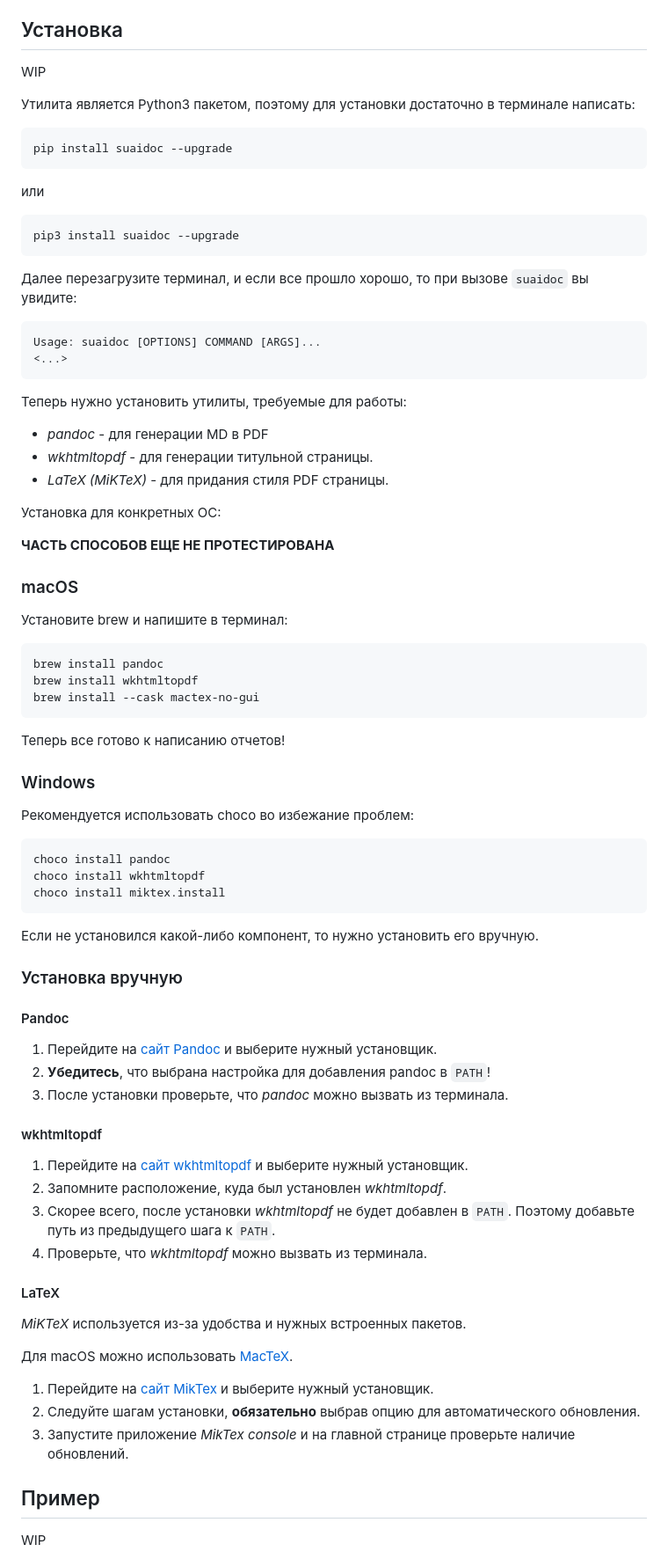
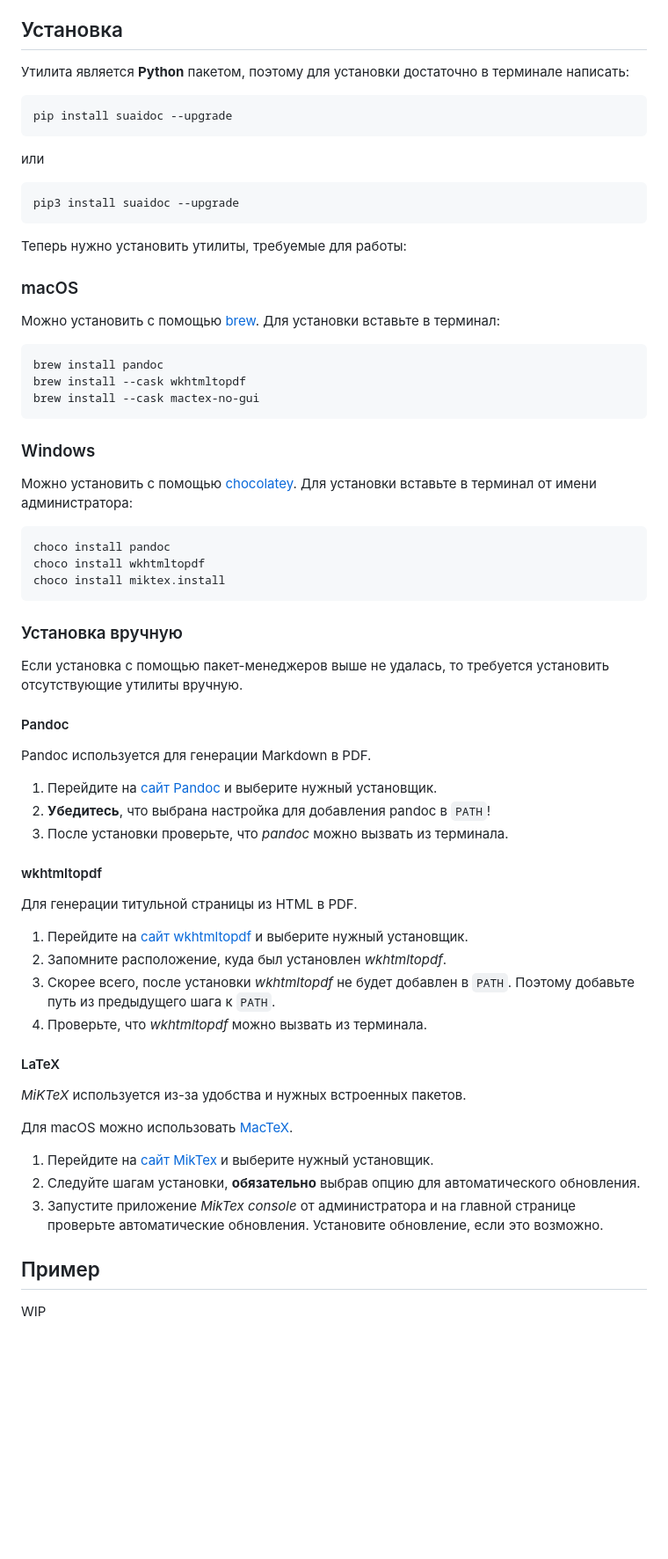
Before and after one commit to vladcto/suaidoc, a Markdown page: README.md, the part around the change. Shown: that part at 88% size. Drawn GitHub-style; blank space fills up the shorter version.

Commit message:
Обновил руководство по установке

````diff
--- a/README.md
+++ b/README.md
@@ -6,9 +6,7 @@
 
 ## Установка
 
-WIP
-
-Утилита является Python3 пакетом, поэтому для установки достаточно в терминале написать:
+Утилита является **Python** пакетом, поэтому для установки достаточно в терминале написать:
 
 ```bash
 pip install suaidoc --upgrade
@@ -20,37 +18,21 @@ pip install suaidoc --upgrade
 pip3 install suaidoc --upgrade
 ```
 
-Далее перезагрузите терминал, и если все прошло хорошо, то при вызове `suaidoc` вы увидите:
-
-```text
-Usage: suaidoc [OPTIONS] COMMAND [ARGS]...
-<...>
-```
-
 Теперь нужно установить утилиты, требуемые для работы:
-- *pandoc* - для генерации MD в PDF
-- *wkhtmltopdf* - для генерации титульной страницы.
-- *LaTeX (MiKTeX)* - для придания стиля PDF страницы.
-
-Установка для конкретных ОС:
-
-**ЧАСТЬ СПОСОБОВ ЕЩЕ НЕ ПРОТЕСТИРОВАНА**
 
 ### macOS
 
-Установите brew и напишите в терминал:
+Можно установить с помощью [brew](https://brew.sh). Для установки вставьте в терминал:
 
 ```zsh
 brew install pandoc
-brew install wkhtmltopdf
+brew install --cask wkhtmltopdf
 brew install --cask mactex-no-gui
 ```
 
-Теперь все готово к написанию отчетов!
-
 ### Windows
 
-Рекомендуется использовать choco во избежание проблем:
+Можно установить с помощью [chocolatey](https://chocolatey.org). Для установки вставьте в терминал от имени администратора:
 
 ```powershell
 choco install pandoc
@@ -58,17 +40,21 @@ choco install wkhtmltopdf
 choco install miktex.install
 ```
 
-Если не установился какой-либо компонент, то нужно установить его вручную.
-
 ### Установка вручную
 
+Если установка с помощью пакет-менеджеров выше не удалась, то требуется установить отсутствующие утилиты вручную.
+
 #### Pandoc
+
+Pandoc используется для генерации Markdown в PDF.
 
 1) Перейдите на [сайт Pandoc](https://pandoc.org/installing.html) и выберите нужный установщик.
 2) **Убедитесь**, что выбрана настройка для добавления pandoc в `PATH`!
 3) После установки проверьте, что *pandoc* можно вызвать из терминала.
 
 #### wkhtmltopdf
+
+Для генерации титульной страницы из HTML в PDF.
 
 1) Перейдите на [сайт wkhtmltopdf](https://wkhtmltopdf.org) и выберите нужный установщик.
 2) Запомните расположение, куда был установлен *wkhtmltopdf*.
@@ -83,7 +69,7 @@ choco install miktex.install
 
 1) Перейдите на [сайт MikTex](https://miktex.org/download) и выберите нужный установщик.
 2) Следуйте шагам установки, **обязательно** выбрав опцию для автоматического обновления.
-3) Запустите приложение *MikTex console* и на главной странице проверьте наличие обновлений.
+3) Запустите приложение *MikTex console* от администратора и на главной странице проверьте автоматические обновления. Установите обновление, если это возможно.
 
 ## Пример
 
````
